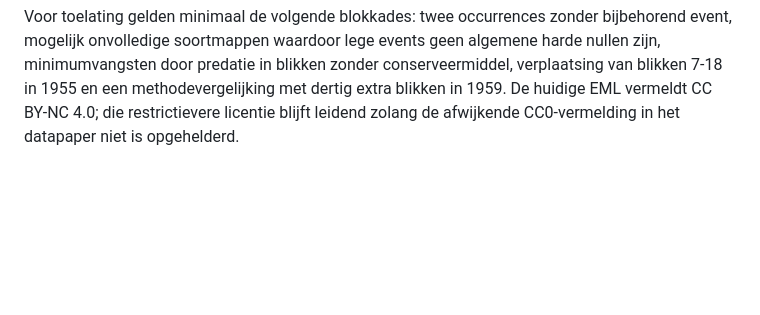
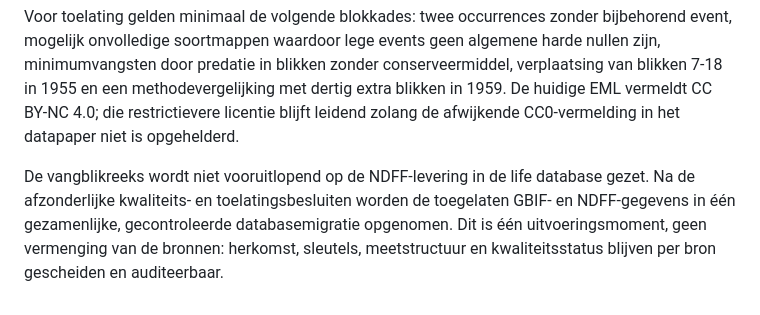
Before and after one commit to Ton2241/Meijendel, a Markdown page: docs/NDFF_STAGINGDATASET.md, the part around the change. Rendered like a GitHub page; blank space fills up the shorter version.

Commit message:
Plan gezamenlijke GBIF- en NDFF-import

```diff
--- a/docs/NDFF_STAGINGDATASET.md
+++ b/docs/NDFF_STAGINGDATASET.md
@@ -208,3 +208,10 @@ conserveermiddel, verplaatsing van blikken 7-18 in 1955 en een methodevergelijki
 met dertig extra blikken in 1959. De huidige EML vermeldt CC BY-NC 4.0; die
 restrictievere licentie blijft leidend zolang de afwijkende CC0-vermelding in
 het datapaper niet is opgehelderd.
+
+De vangblikreeks wordt niet vooruitlopend op de NDFF-levering in de life
+database gezet. Na de afzonderlijke kwaliteits- en toelatingsbesluiten worden
+de toegelaten GBIF- en NDFF-gegevens in één gezamenlijke, gecontroleerde
+databasemigratie opgenomen. Dit is één uitvoeringsmoment, geen vermenging van
+de bronnen: herkomst, sleutels, meetstructuur en kwaliteitsstatus blijven per
+bron gescheiden en auditeerbaar.
```
Also changed, not shown: DECISIONS.md (+4 -0 lines), TODO.md (+3 -1 lines).
